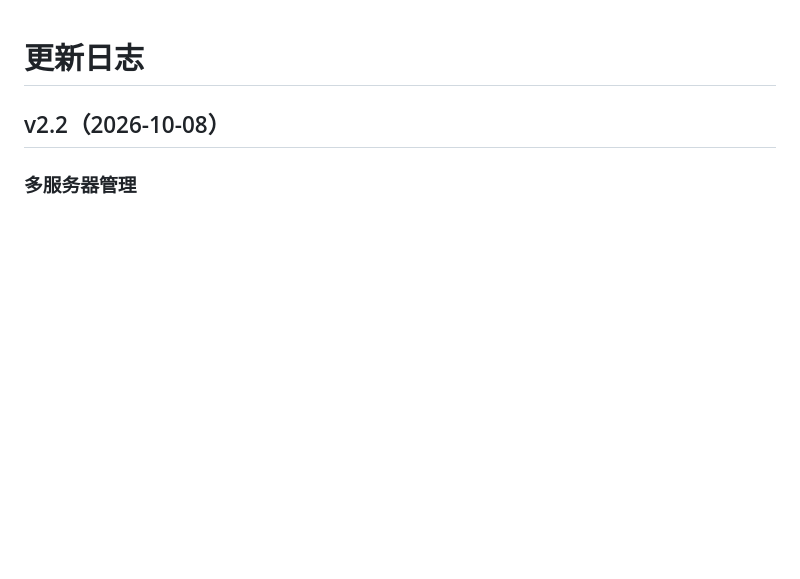
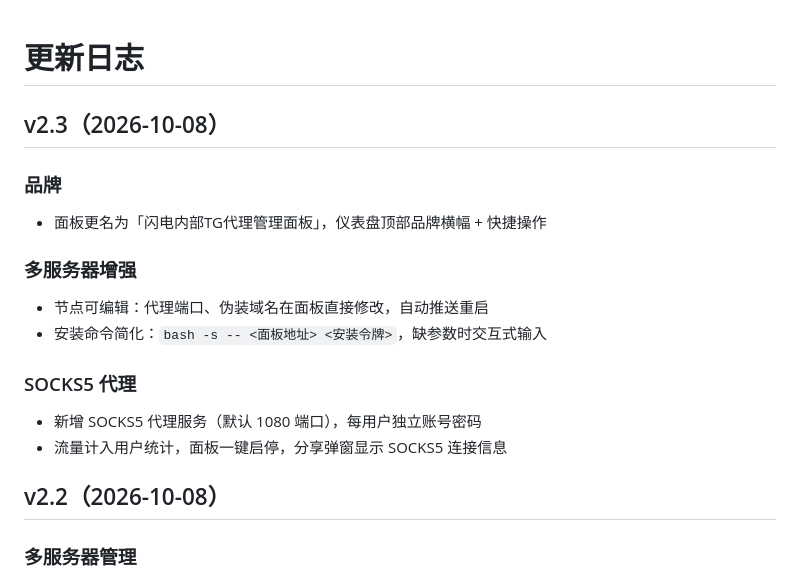
Before and after one commit to zxcvdyq888-create/mtproxy-panel, a Markdown page: CHANGELOG.md, the part around the change. Rendered like a GitHub page; blank space fills up the shorter version.

```diff
--- a/CHANGELOG.md
+++ b/CHANGELOG.md
@@ -1,4 +1,17 @@
 # 更新日志
+
+## v2.3（2026-10-08）
+
+### 品牌
+- 面板更名为「闪电内部TG代理管理面板」，仪表盘顶部品牌横幅 + 快捷操作
+
+### 多服务器增强
+- 节点可编辑：代理端口、伪装域名在面板直接修改，自动推送重启
+- 安装命令简化：`bash -s -- <面板地址> <安装令牌>`，缺参数时交互式输入
+
+### SOCKS5 代理
+- 新增 SOCKS5 代理服务（默认 1080 端口），每用户独立账号密码
+- 流量计入用户统计，面板一键启停，分享弹窗显示 SOCKS5 连接信息
 
 ## v2.2（2026-10-08）
 
```
Also changed, not shown: README.md (+4 -3 lines), docs/preview/01-login.png, docs/preview/02-dashboard.png, 8 other files.
